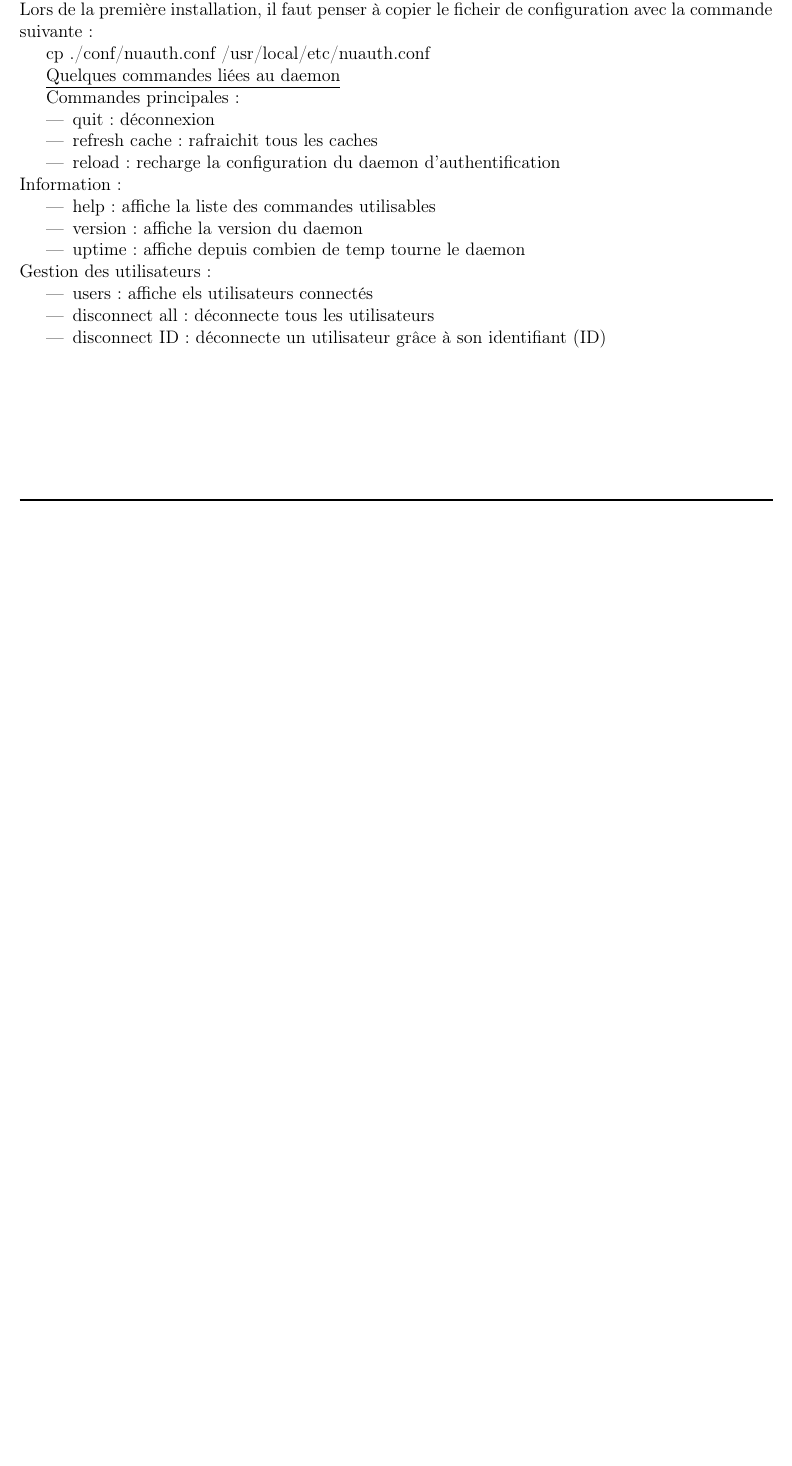
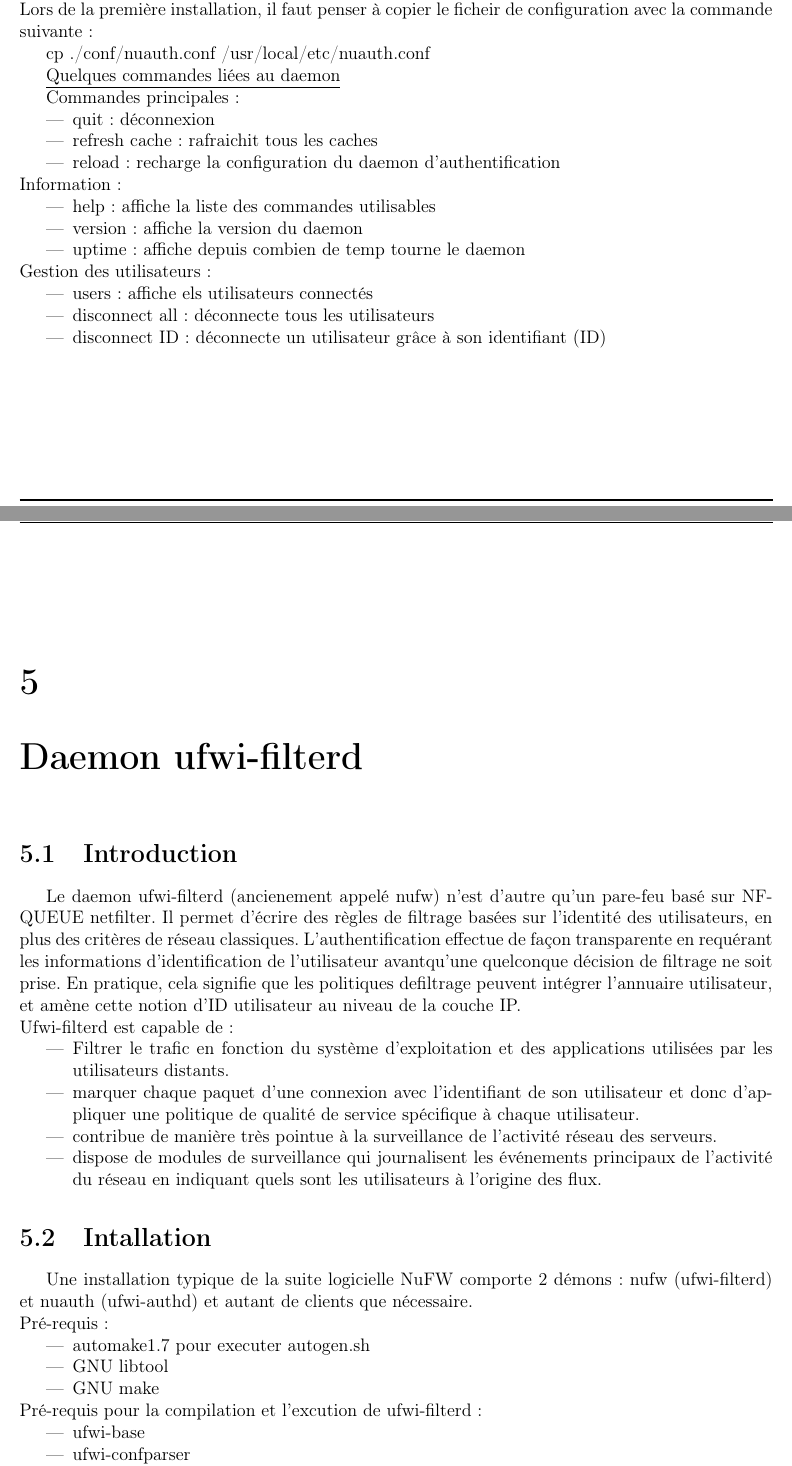
Before and after one commit to maximerobin/Ufwi, a LaTeX document (rapport/rapport.tex): part of page 8 of 8 before the commit and two parts of pages 8 and 9 of 10 after it, the two joined at a grey line, cut so that both start at the same text, the shorter picture padded with empty space. Compiled offline with pdfLaTeX.

Commit message:
Ajout ufwi-filterd au rapport
-Ajout du fichier de log pour valentin frolich
-Ajout du chapitre sur le daemon ufwi-filterd

```diff
--- a/rapport/rapport.tex
+++ b/rapport/rapport.tex
@@ -276,3 +276,29 @@
   \item disconnect ID: déconnecte un utilisateur grâce à son identifiant (ID)
 \end{itemize}
 
+%-------------------------------------------------------------------------------------------------------------------------------
+\chapter{Daemon ufwi-filterd}
+\section{Introduction}
+
+	Le daemon ufwi-filterd (ancienement appelé nufw) n'est d'autre qu'un pare-feu basé sur NFQUEUE netfilter. Il permet d'écrire des règles de filtrage basées sur l'identité des utilisateurs, en plus des critères de réseau classiques. L'authentification effectue de façon transparente en requérant les informations d’identification de l’utilisateur avantqu’une quelconque décision de filtrage ne soit prise. En pratique, cela signifie que les politiques defiltrage peuvent intégrer l’annuaire utilisateur, et amène cette notion d’ID utilisateur au niveau de la couche IP.\\
+Ufwi-filterd est capable de:
+\begin{itemize}
+  \item Filtrer le trafic en fonction du système d’exploitation et des applications utilisées par les utilisateurs
+     distants.
+  \item marquer chaque paquet d'une connexion avec l'identifiant de son utilisateur et donc d'appliquer une politique de qualité de service spécifique à chaque utilisateur.
+  \item contribue de manière très pointue à la surveillance de l'activité réseau des serveurs.
+  \item dispose de modules de surveillance qui journalisent les événements principaux de l'activité du réseau en indiquant quels sont les utilisateurs à l'origine des flux.
+\end{itemize}
+\section{Intallation}
+Une installation typique de la suite logicielle NuFW comporte 2 démons : nufw (ufwi-filterd) et nuauth (ufwi-authd) et autant de clients que nécessaire.\\
+Pré-requis :
+\begin{itemize}
+  \item automake1.7 pour executer autogen.sh
+  \item GNU libtool
+  \item GNU make
+\end{itemize}
+Pré-requis pour la compilation et l'excution de ufwi-filterd :
+\begin{itemize}
+  \item ufwi-base
+  \item ufwi-confparser
+  \item ufwi-ssl
@@ -278,0 +308 @@
+\newpage
```
Also changed, not shown: rapport/rapport.pdf, rapport/rapport.tex (26 more changed lines), 5 other files.
